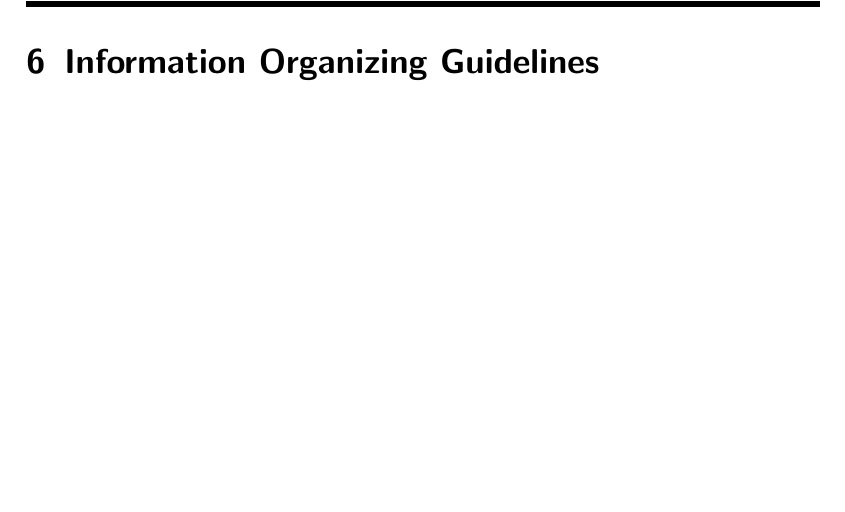
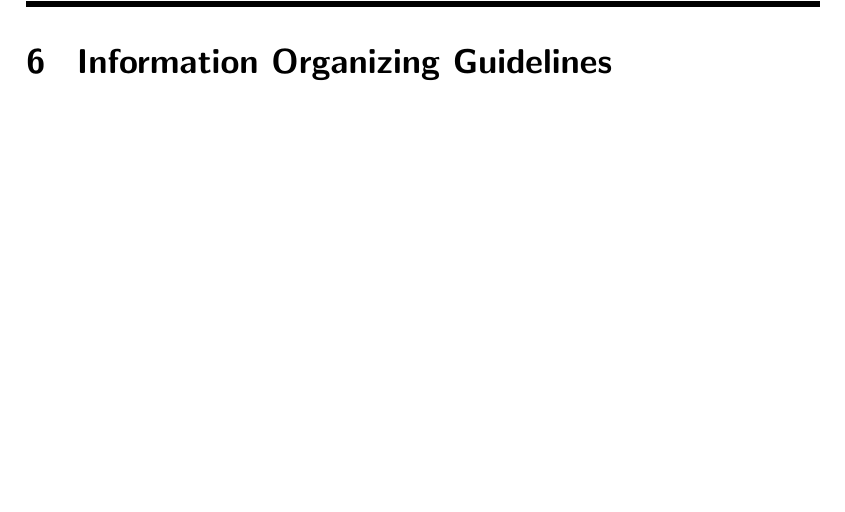
Before and after one commit to NexusWide/StyleGuide, a LaTeX document (rule_sets/main.tex): part of page 28 of 33, cut so that both start at the same text. Compiled offline with pdfLaTeX.

Commit message:
fix(docs): change title design format
...

organize_information_style: 2

```diff
--- a/rule_sets/main.tex
+++ b/rule_sets/main.tex
@@ -498,7 +498,7 @@
 
 
     \newpage
-    \section{Information Organizing Guidelines}
+    \section{\header{Information Organizing Guidelines}}
 
 
     \newpage
```
Also changed, not shown: rule_sets/main.pdf.
